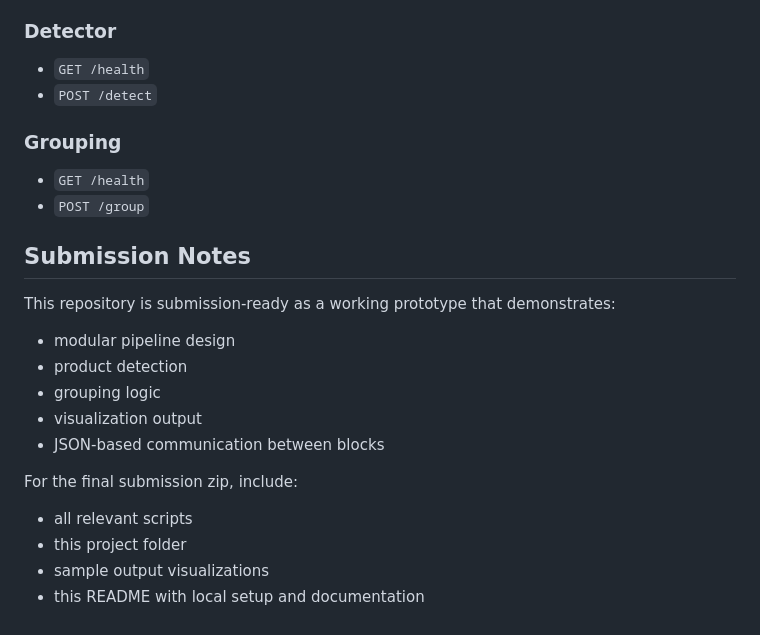
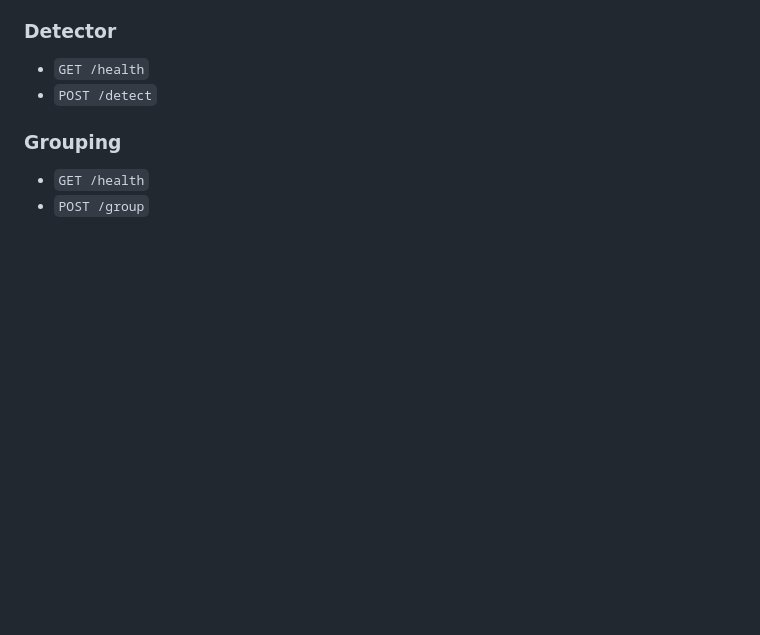
Before and after one commit to megghaana/Retail-AI-Detection-Pipeline-using-YOLOv8n, a Markdown page: README.md, the part around the change. Rendered like a GitHub page; blank space fills up the shorter version.

Commit message:
Removed notes from README
Removed notes and related details from README.

```diff
--- a/README.md
+++ b/README.md
@@ -464,20 +464,3 @@ The file `generate_visualizations.py` can be used specifically to create these s
 
 - `GET /health`
 - `POST /group`
-
-## Submission Notes
-
-This repository is submission-ready as a working prototype that demonstrates:
-
-- modular pipeline design
-- product detection
-- grouping logic
-- visualization output
-- JSON-based communication between blocks
-
-For the final submission zip, include:
-
-- all relevant scripts
-- this project folder
-- sample output visualizations
-- this README with local setup and documentation
```
